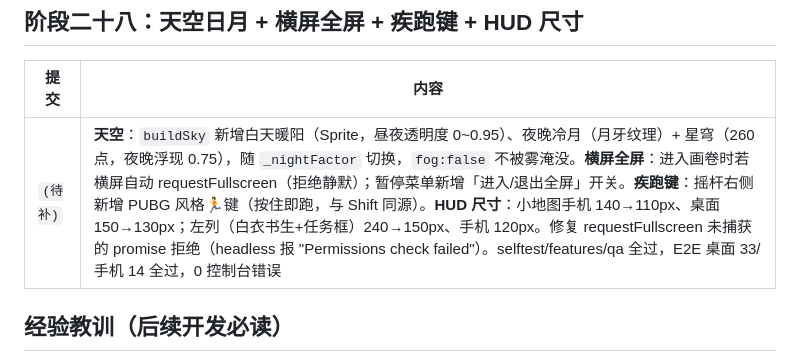
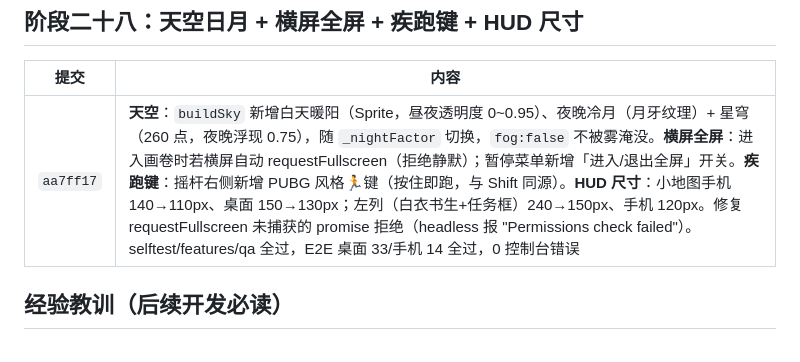
Before and after one commit to juicyzhou/qingming-shanghe-tu-3d, a Markdown page: docs/04-CHANGELOG.md, the part around the change. Rendered like a GitHub page.

Commit message:
补全迭代记录：填写天空/全屏/疾跑提交号 aa7ff17
Co-Authored-By: Claude <noreply@anthropic.com>

```diff
--- a/docs/04-CHANGELOG.md
+++ b/docs/04-CHANGELOG.md
@@ -184,7 +184,7 @@
 
 | 提交 | 内容 |
 |---|---|
-| `(待补)` | **天空**：`buildSky` 新增白天暖阳（Sprite，昼夜透明度 0~0.95）、夜晚冷月（月牙纹理）+ 星穹（260 点，夜晚浮现 0.75），随 `_nightFactor` 切换，`fog:false` 不被雾淹没。**横屏全屏**：进入画卷时若横屏自动 requestFullscreen（拒绝静默）；暂停菜单新增「进入/退出全屏」开关。**疾跑键**：摇杆右侧新增 PUBG 风格🏃键（按住即跑，与 Shift 同源）。**HUD 尺寸**：小地图手机 140→110px、桌面 150→130px；左列（白衣书生+任务框）240→150px、手机 120px。修复 requestFullscreen 未捕获的 promise 拒绝（headless 报 "Permissions check failed"）。selftest/features/qa 全过，E2E 桌面 33/手机 14 全过，0 控制台错误 |
+| `aa7ff17` | **天空**：`buildSky` 新增白天暖阳（Sprite，昼夜透明度 0~0.95）、夜晚冷月（月牙纹理）+ 星穹（260 点，夜晚浮现 0.75），随 `_nightFactor` 切换，`fog:false` 不被雾淹没。**横屏全屏**：进入画卷时若横屏自动 requestFullscreen（拒绝静默）；暂停菜单新增「进入/退出全屏」开关。**疾跑键**：摇杆右侧新增 PUBG 风格🏃键（按住即跑，与 Shift 同源）。**HUD 尺寸**：小地图手机 140→110px、桌面 150→130px；左列（白衣书生+任务框）240→150px、手机 120px。修复 requestFullscreen 未捕获的 promise 拒绝（headless 报 "Permissions check failed"）。selftest/features/qa 全过，E2E 桌面 33/手机 14 全过，0 控制台错误 |
 
 ## 经验教训（后续开发必读）
 
```
